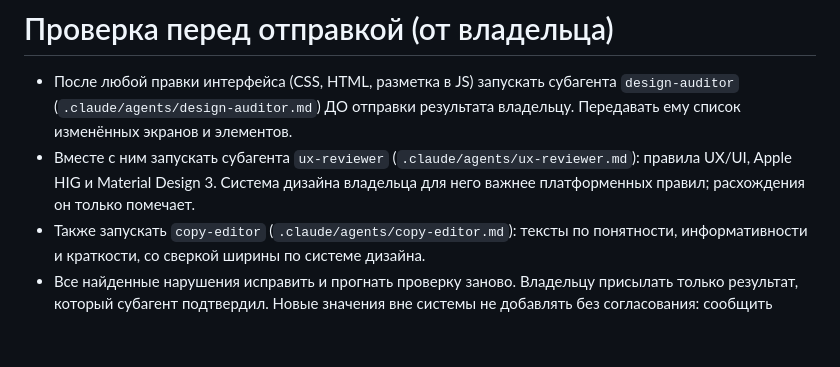
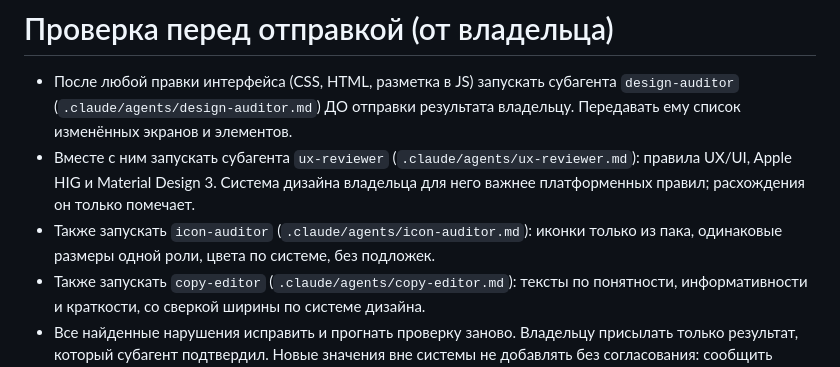
Before and after one commit to kovalyovaanzhela98-maker/Web-designer, a Markdown page: moi-dengi/CLAUDE.md, the part around the change. Rendered like a GitHub page; blank space fills up the shorter version.

Commit message:
Субагент icon-auditor: проверка иконок, размеров и цветов
Co-Authored-By: Claude Sonnet 5.5 <noreply@anthropic.com>
Claude-Session: https://claude.ai/code/session_01X8FvqLbuAffdaNBwKQCDjr

```diff
--- a/moi-dengi/CLAUDE.md
+++ b/moi-dengi/CLAUDE.md
@@ -31,6 +31,7 @@
 # Проверка перед отправкой (от владельца)
 - После любой правки интерфейса (CSS, HTML, разметка в JS) запускать субагента `design-auditor` (`.claude/agents/design-auditor.md`) ДО отправки результата владельцу. Передавать ему список изменённых экранов и элементов.
 - Вместе с ним запускать субагента `ux-reviewer` (`.claude/agents/ux-reviewer.md`): правила UX/UI, Apple HIG и Material Design 3. Система дизайна владельца для него важнее платформенных правил; расхождения он только помечает.
+- Также запускать `icon-auditor` (`.claude/agents/icon-auditor.md`): иконки только из пака, одинаковые размеры одной роли, цвета по системе, без подложек.
 - Также запускать `copy-editor` (`.claude/agents/copy-editor.md`): тексты по понятности, информативности и краткости, со сверкой ширины по системе дизайна.
 - Все найденные нарушения исправить и прогнать проверку заново. Владельцу присылать только результат, который субагент подтвердил. Новые значения вне системы не добавлять без согласования: сообщить владельцу.
 - В ответе одной строкой писать, что проверил аудитор.
```
Also changed, not shown: .claude/agents/icon-auditor.md (added, +27 -0 lines).
